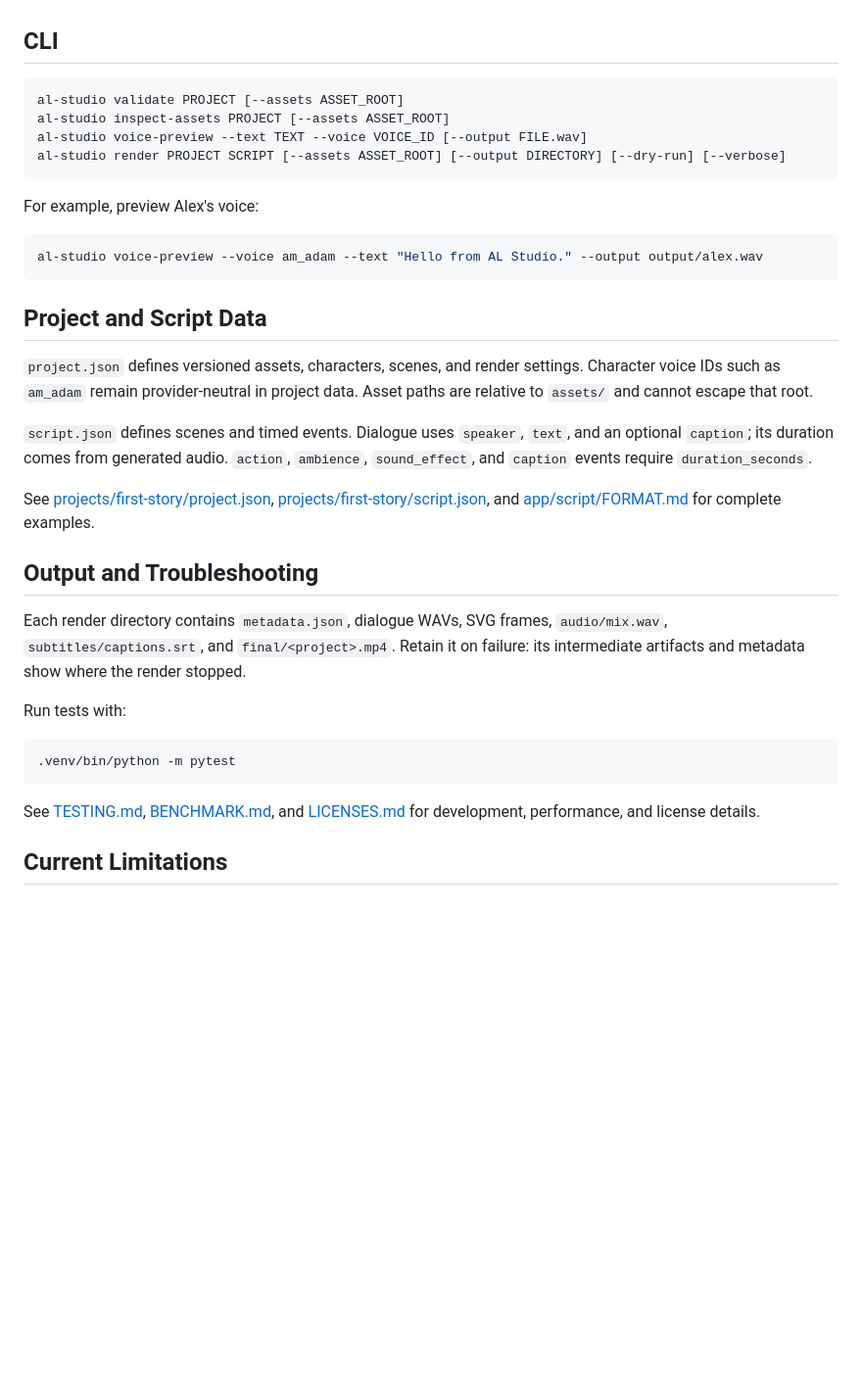
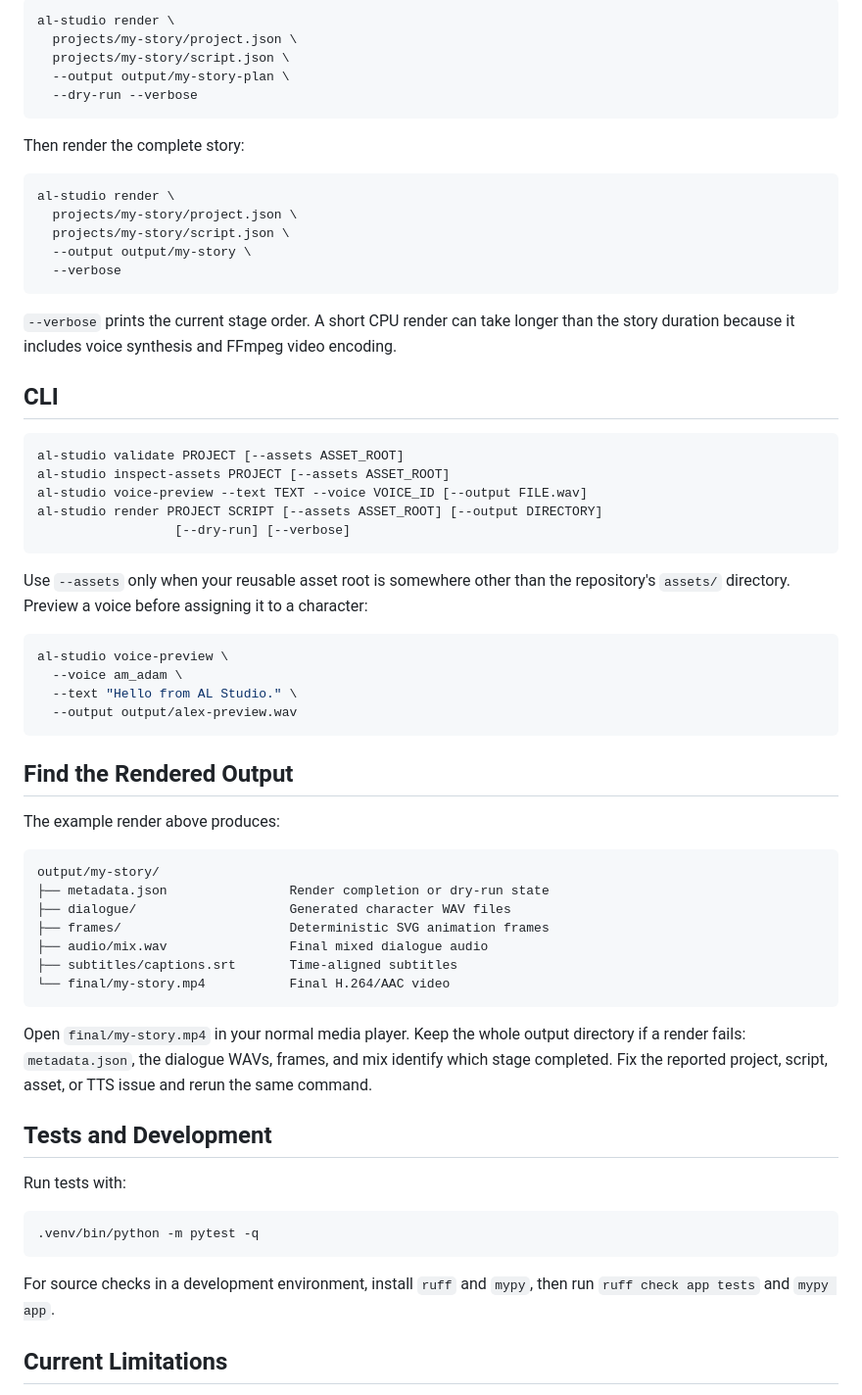
Before and after one commit to Mohammed-Aftab-Siddique/al-studio, a Markdown page: README.md, the part around one of its changes. Shown at 98% size. Drawn GitHub-style; blank space fills up the shorter version.

````diff
--- a/README.md
+++ b/README.md
@@ -62,3 +193,24 @@ Use `--dry-run` to validate and record a render plan without creating media.
+```bash
+al-studio render \
+  projects/my-story/project.json \
+  projects/my-story/script.json \
+  --output output/my-story-plan \
+  --dry-run --verbose
+```
+
+Then render the complete story:
+
+```bash
+al-studio render \
+  projects/my-story/project.json \
+  projects/my-story/script.json \
+  --output output/my-story \
+  --verbose
+```
+
+`--verbose` prints the current stage order. A short CPU render can take longer
+than the story duration because it includes voice synthesis and FFmpeg video
+encoding.
 
 ## CLI
 
@@ -66,34 +218,50 @@ Use `--dry-run` to validate and record a render plan without creating media.
 al-studio validate PROJECT [--assets ASSET_ROOT]
 al-studio inspect-assets PROJECT [--assets ASSET_ROOT]
 al-studio voice-preview --text TEXT --voice VOICE_ID [--output FILE.wav]
-al-studio render PROJECT SCRIPT [--assets ASSET_ROOT] [--output DIRECTORY] [--dry-run] [--verbose]
+al-studio render PROJECT SCRIPT [--assets ASSET_ROOT] [--output DIRECTORY]
+                  [--dry-run] [--verbose]
 ```
 
-For example, preview Alex's voice:
+Use `--assets` only when your reusable asset root is somewhere other than the
+repository's `assets/` directory. Preview a voice before assigning it to a
+character:
 
 ```bash
-al-studio voice-preview --voice am_adam --text "Hello from AL Studio." --output output/alex.wav
+al-studio voice-preview \
+  --voice am_adam \
+  --text "Hello from AL Studio." \
+  --output output/alex-preview.wav
 ```
 
-## Project and Script Data
+## Find the Rendered Output
 
-`project.json` defines versioned assets, characters, scenes, and render settings. Character voice IDs such as `am_adam` remain provider-neutral in project data. Asset paths are relative to `assets/` and cannot escape that root.
+The example render above produces:
 
-`script.json` defines scenes and timed events. Dialogue uses `speaker`, `text`, and an optional `caption`; its duration comes from generated audio. `action`, `ambience`, `sound_effect`, and `caption` events require `duration_seconds`.
+```text
+output/my-story/
+├── metadata.json                Render completion or dry-run state
+├── dialogue/                    Generated character WAV files
+├── frames/                      Deterministic SVG animation frames
+├── audio/mix.wav                Final mixed dialogue audio
+├── subtitles/captions.srt       Time-aligned subtitles
+└── final/my-story.mp4           Final H.264/AAC video
+```
 
-See [projects/first-story/project.json](projects/first-story/project.json), [projects/first-story/script.json](projects/first-story/script.json), and [app/script/FORMAT.md](app/script/FORMAT.md) for complete examples.
+Open `final/my-story.mp4` in your normal media player. Keep the whole output
+directory if a render fails: `metadata.json`, the dialogue WAVs, frames, and
+mix identify which stage completed. Fix the reported project, script, asset,
+or TTS issue and rerun the same command.
 
-## Output and Troubleshooting
-
-Each render directory contains `metadata.json`, dialogue WAVs, SVG frames, `audio/mix.wav`, `subtitles/captions.srt`, and `final/<project>.mp4`. Retain it on failure: its intermediate artifacts and metadata show where the render stopped.
+## Tests and Development
 
 Run tests with:
 
 ```bash
-.venv/bin/python -m pytest
+.venv/bin/python -m pytest -q
 ```
 
-See [TESTING.md](TESTING.md), [BENCHMARK.md](BENCHMARK.md), and [LICENSES.md](LICENSES.md) for development, performance, and license details.
+For source checks in a development environment, install `ruff` and `mypy`,
+then run `ruff check app tests` and `mypy app`.
 
 ## Current Limitations
 
````
Also changed, not shown: other parts of README.md (+140 -9 lines).
